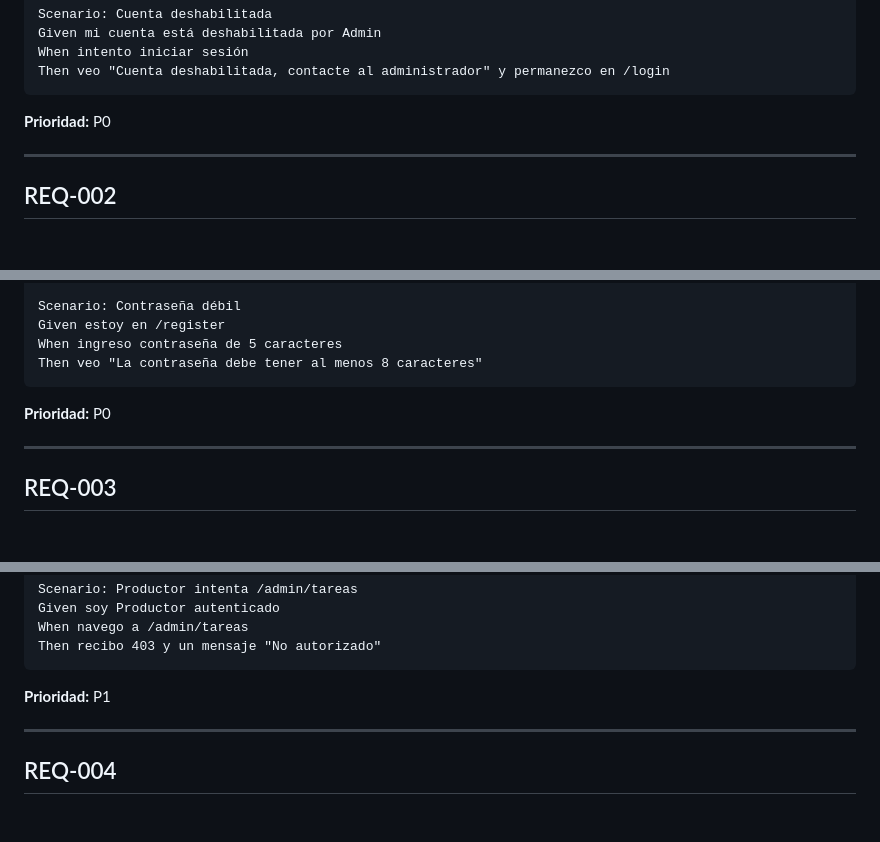
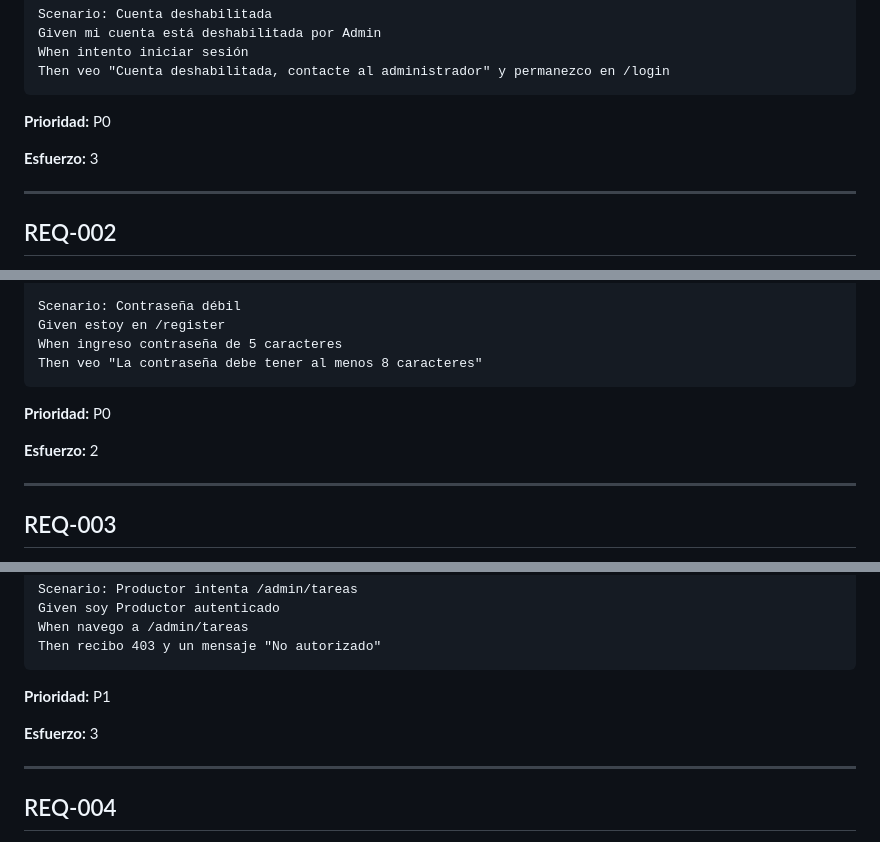
Before and after one commit to nickmen1201/equipo-5-ings-202520, a Markdown page: doc/analysis/requirements-fn.md, 3 parts joined by grey strips. Drawn GitHub-style; blank space fills up the shorter version.

````diff
--- a/doc/analysis/requirements-fn.md
+++ b/doc/analysis/requirements-fn.md
@@ -35,6 +35,7 @@ Then veo "Cuenta deshabilitada, contacte al administrador" y permanezco en /logi
 ```
 **Prioridad:** P0
 
+**Esfuerzo:** 3
 
 ---
 ## REQ-002
@@ -64,6 +65,8 @@ Then veo "La contraseña debe tener al menos 8 caracteres"
 ```
 **Prioridad:** P0
 
+**Esfuerzo:** 2
+
 ---
 ## REQ-003
 
@@ -84,6 +87,8 @@ When navego a /admin/tareas
 Then recibo 403 y un mensaje "No autorizado"
 ```
 **Prioridad:** P1
+
+**Esfuerzo:** 3
 
 ---
 ## REQ-004
````
Also changed, not shown: other parts of doc/analysis/requirements-fn.md (+36 -11 lines).
